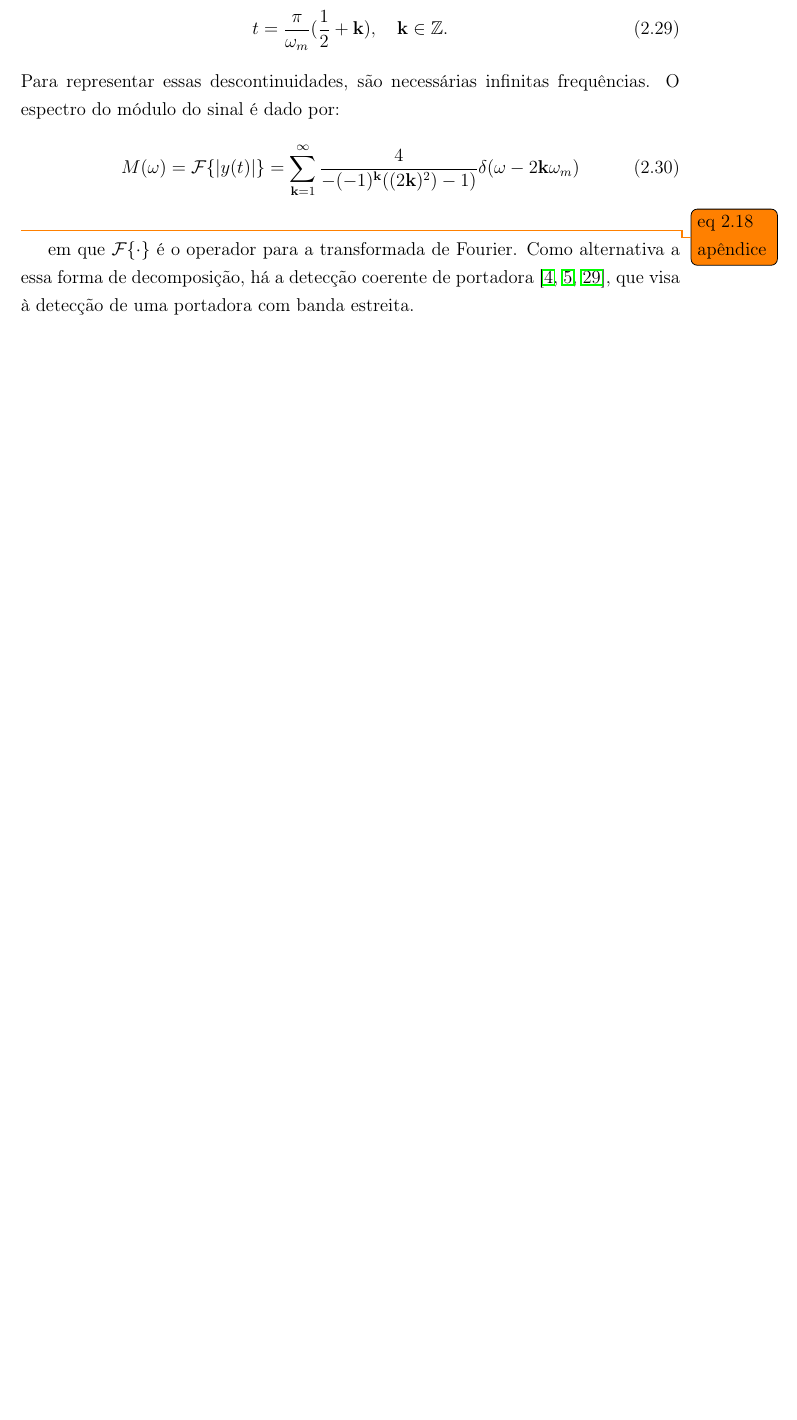
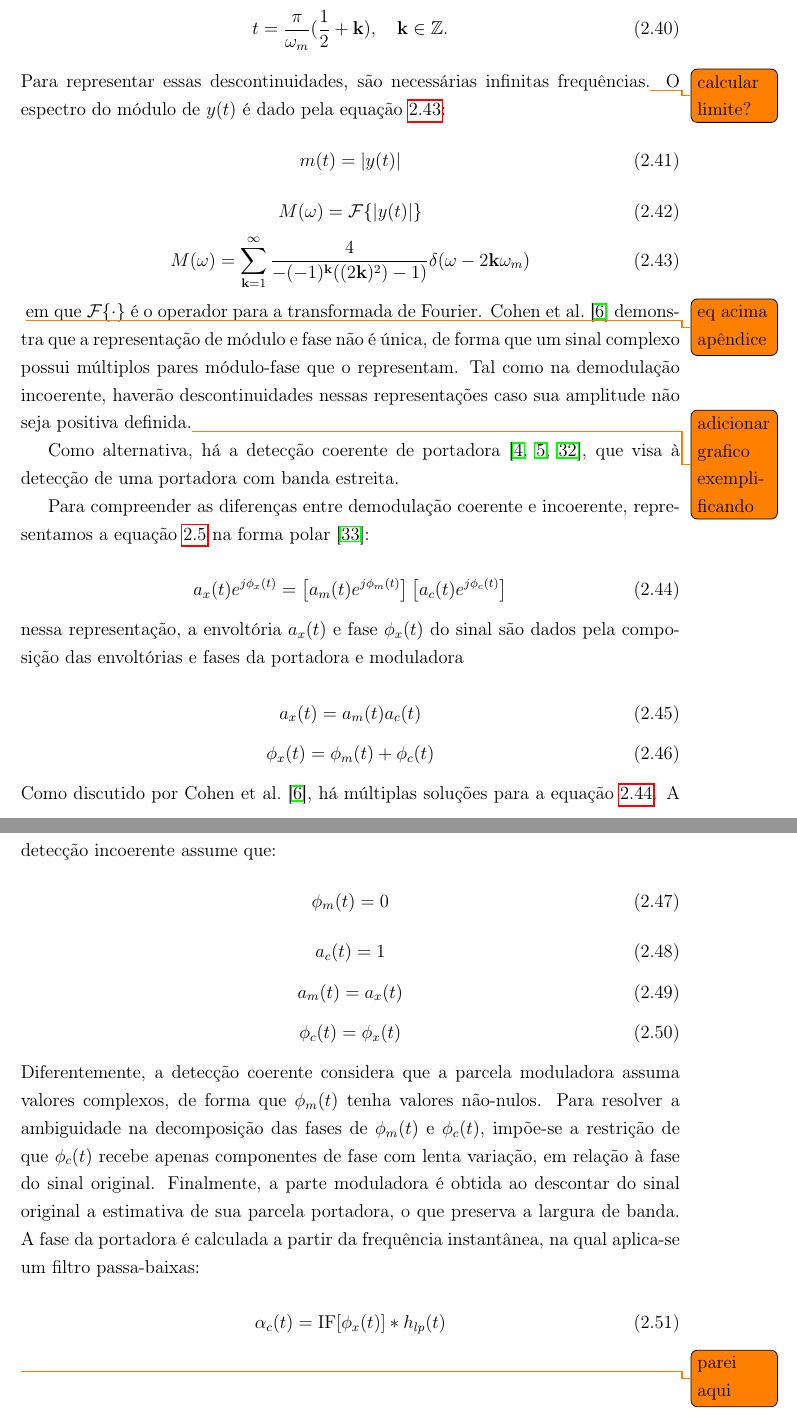
Before and after one commit to miguelfs/TCC, a LaTeX thesis (latex/main.tex, which reads latex/chapters/chap02/sections/section05.tex): part of page 22 of 29 before the commit and two parts of pages 23 and 24 of 31 after it, the two joined at a grey line, cut so that both start at the same text, the shorter picture padded with empty space. Compiled offline with pdfLaTeX; a missing bibliography style is replaced by a similar one.

Commit message:
add demodulation section

```diff
--- a/latex/chapters/chap02/sections/section05.tex
+++ b/latex/chapters/chap02/sections/section05.tex
@@ -71,13 +130,80 @@ t = \frac{\pi}{\omega_m} (\frac{1}{2}+ \mathbf{k}) , \quad \mathbf{k} \in \mathb
 \end{equation}
-Para representar essas descontinuidades, são necessárias infinitas frequências.
-O espectro do módulo do sinal é dado por:
+Para representar essas descontinuidades, são necessárias infinitas frequências.\todo{calcular limite?}
+O espectro do módulo de $y(t)$ é dado pela equação~\ref{eq_spec_mod_tone}:
 \begin{equation}
-    M(\omega) = \mathcal{F}\{|y(t)|\} = \sum_{\mathbf{k} = 1}^{\infty}\frac{4}{-(-1)^\mathbf{k} ((2\mathbf{k})^2) - 1)} \delta(\omega - 2 \mathbf{k} \omega_m)
+     m(t) = |y(t)|
 \end{equation}
-% \symbl{\mathbf{k}}{índice do somatório, $\in  \mathbb{Z}}
-\todo{eq 2.18 apêndice}
+\begin{equation}
+    M(\omega) = \mathcal{F}\{|y(t)|\}
+\end{equation}
+\begin{equation} \label{eq_spec_mod_tone}
+    M(\omega) = \sum_{\mathbf{k} = 1}^{\infty}\frac{4}{-(-1)^\mathbf{k} ((2\mathbf{k})^2) - 1)} \delta(\omega - 2 \mathbf{k} \omega_m)
+\end{equation}
+\symbl{$\mathbb{Z}$}{Conjunto dos números inteiros}
+% \symbl{$\mathbf{k}$}{índice do somatório}
+\todo{eq acima apêndice}
+em que $\mathcal{F\{\cdot\}}$ é o operador para a transformada de Fourier.
+\citet{cohen1999ambiguity} demonstra que a representação de módulo e fase não é
+única, de forma que um sinal complexo possui múltiplos pares módulo-fase que o
+representam. Tal como na demodulação incoerente, haverão descontinuidades nessas
+representações caso sua amplitude não seja positiva definida.\todo{adicionar
+grafico exemplificando}
 
-em que $\mathcal{F\{\cdot\}}$ é o operador para a transformada de Fourier. Como
-alternativa a essa forma de decomposição, há a detecção coerente de
-portadora~\cite{atlas2005,clark2009time,clark2009sum}, que visa à detecção de
-uma portadora com banda estreita.
+Como alternativa, há
+a detecção coerente de portadora~\cite{atlas2005,clark2009time,clark2009sum},
+que visa à detecção de uma portadora com banda estreita.
+
+Para compreender as diferenças entre demodulação coerente e incoerente,
+representamos a equação \ref{eq:signal_eq} na forma polar \cite{schimmel2007}:
+
+\begin{equation}  \label{eq:polar}
+    a_x(t) e^{j \phi_x(t)} = \left[ a_m(t) e^{j \phi_m(t)} \right] \left[ a_c(t) e^{j \phi_c(t)}\right]
+\end{equation}
+nessa representação, a envoltória $a_x(t)$ e fase $\phi_x(t)$ do sinal são dados
+pela composição das envoltórias e fases da portadora e moduladora
+
+\begin{equation}
+    a_x(t) = a_m(t) a_c(t)
+\end{equation}
+\begin{equation}
+    \phi_x(t) = \phi_m(t) + \phi_c(t)
+\end{equation}
+Como discutido por \citet{cohen1999ambiguity}, há múltiplas soluções
+para a equação \ref{eq:polar}. A detecção incoerente assume que:
+\begin{equation}
+    \phi_m(t) = 0
+\end{equation}
+\begin{equation}
+    a_c(t) = 1
+\end{equation}
+\begin{equation}
+    a_m(t) = a_x(t)
+\end{equation}
+\begin{equation}
+    \phi_c(t) = \phi_x(t)
+\end{equation}
+Diferentemente, a detecção coerente considera que a parcela moduladora assuma
+valores complexos, de forma que $\phi_m(t)$ tenha valores não-nulos. Para
+resolver a ambiguidade na decomposição das fases de $\phi_m(t)$ e $\phi_c(t)$,
+impõe-se a restrição de que $\phi_c(t)$ recebe apenas componentes de fase com
+lenta variação, em relação à fase do sinal original. Finalmente, a parte
+moduladora é obtida ao descontar do sinal original a estimativa de sua parcela
+portadora, o que preserva a largura de banda. A fase da portadora é calculada a
+partir da frequência instantânea, na qual aplica-se um filtro passa-baixas:
+
+\begin{equation}
+    \alpha_c(t) = \mathrm{IF}\lbrack\phi_x(t)\rbrack * h_{lp}(t)
+\end{equation}\todo{parei aqui}
+
+
+% Uma das formas de demodulação coerente baseia-se na
+% suavização da largura de banda da portadora~\cite{atlas2005}. Esse método
+% expressa, para uma sub-banda $k$, a fase como a composição de um termo de fase
+% linear $\omega_kt$ e de fase constante $\phi_{k,0}$~, acrescidos de um desvio
+% $\theta_k(t)$ com média zero:
+
+% \begin{equation}
+%     \phi_k(t) = \omega_kt + \phi_{k,0} + \theta_k(t)
+% \end{equation}
+% A frequência $\omega_k$ é a frequência ``média'' da sub-banda $x_k(t)$,
+% na qual não necessariamente encontra-se no meio da mesma.
```
Also changed, not shown: latex/chapters/chap02/sections/section05.tex (117 more changed lines).
